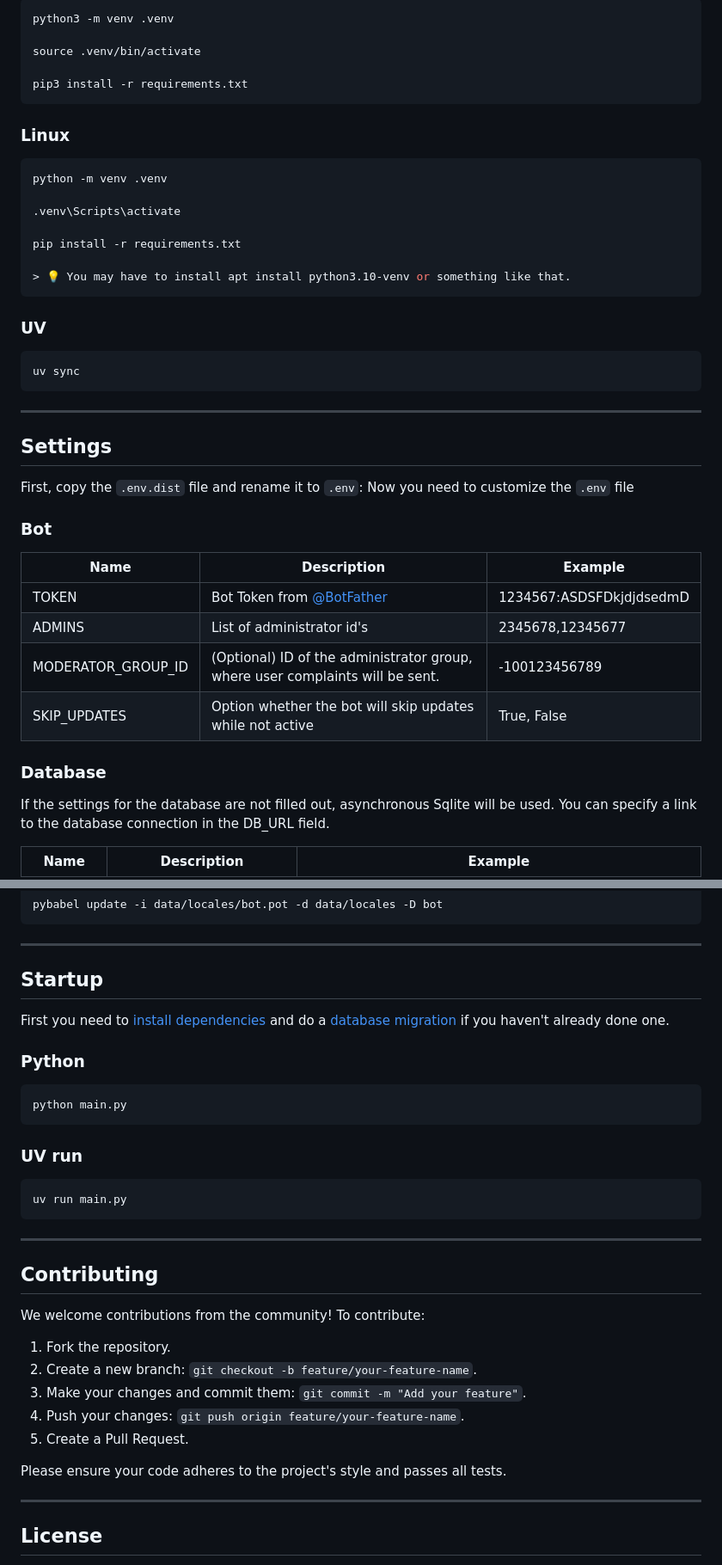
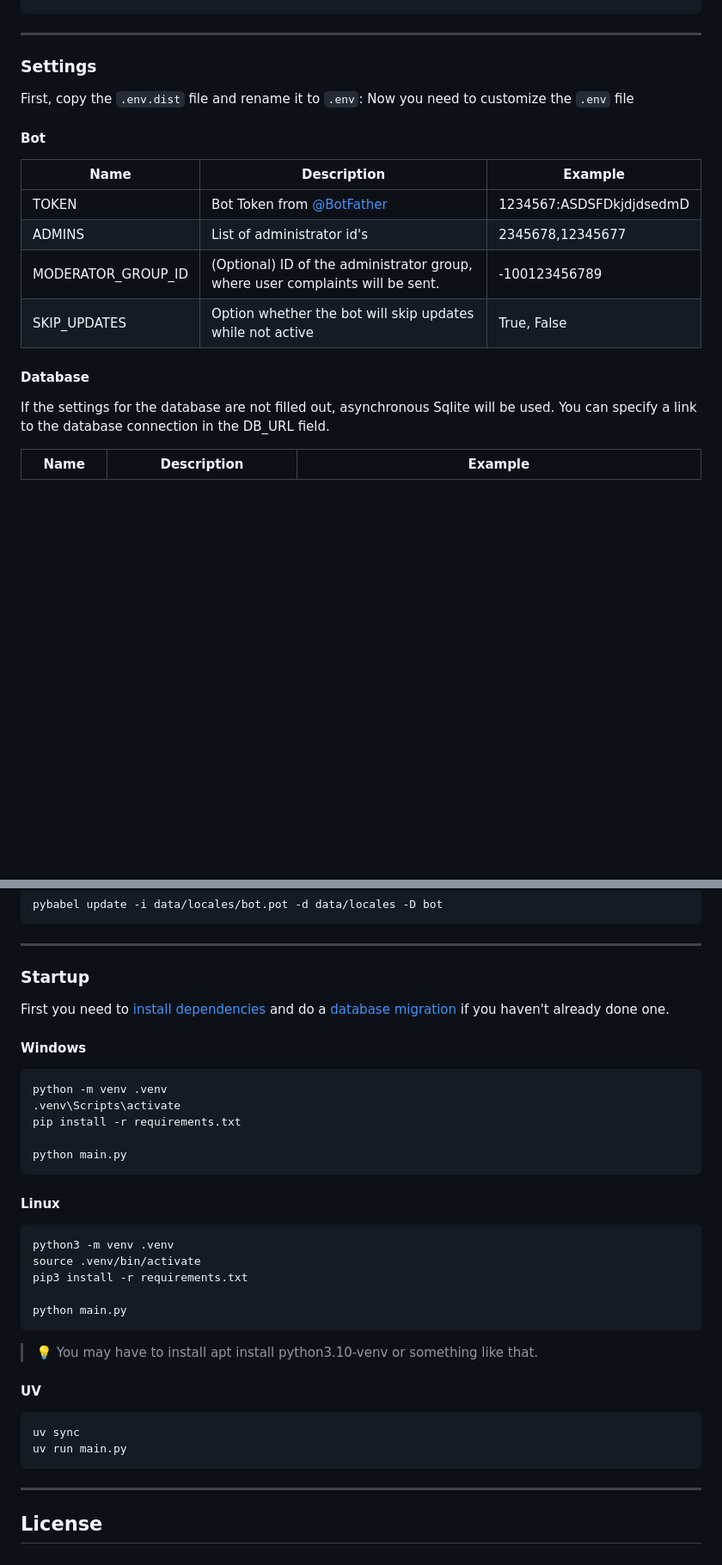
Before and after one commit to devvsima/dating-bot, a Markdown page: readme.md, 2 parts joined by grey strips. Shown: that part at 86% size. GitHub-like rendering; blank space fills up the shorter version.

````diff
--- a/readme.md
+++ b/readme.md
@@ -60,34 +68,11 @@ cd dating-bot
 
-```bash
-python3 -m venv .venv
-
-source .venv/bin/activate
-
-pip3 install -r requirements.txt
-```
-### Linux
-
-```bash
-python -m venv .venv
-
-.venv\Scripts\activate
-
-pip install -r requirements.txt
-
-> 💡 You may have to install apt install python3.10-venv or something like that.
-```
-### UV
-
-```bash
-uv sync
-```
 
 ---
-## Settings
+### Settings
 
 First, copy the `.env.dist` file and rename it to `.env`:
 Now you need to customize the `.env` file
-### Bot
+#### Bot
 
 | <center>Name</center> | <center>Description</center>                                                  | <center>Example</center> |
 | --------------------- | ----------------------------------------------------------------------------- | ------------------------ |
@@ -96,7 +81,7 @@ Now you need to customize the `.env` file
 | MODERATOR_GROUP_ID    | (Optional) ID of the administrator group, where user complaints will be sent. | -100123456789            |
 | SKIP_UPDATES          | Option whether the bot will skip updates while not active                     | True, False              |
 
-### Database
+#### Database
 If the settings for the database are not filled out, asynchronous Sqlite will be used.
 You can specify a link to the database connection in the DB_URL field.
 
@@ -178,32 +163,38 @@ pybabel update -i data/locales/bot.pot -d data/locales -D bot
 
 ---
 
-## Startup
+### Startup
 
 First you need to [install dependencies](#Install) and do a [database migration](#Migrations) if you haven't already done one.
 
-### Python
+#### Windows
+
 ```bash
+python -m venv .venv
+.venv\Scripts\activate
+pip install -r requirements.txt
+
 python main.py
 ```
 
-### UV run
+#### Linux
+
 ```bash
+python3 -m venv .venv
+source .venv/bin/activate
+pip3 install -r requirements.txt
+
+python main.py
+```
+
+> 💡 You may have to install apt install python3.10-venv or something like that.
+
+#### UV
+
+```bash
+uv sync
 uv run main.py
 ```
----
-
-## Contributing
-
-We welcome contributions from the community! To contribute:
-
-1. Fork the repository.
-2. Create a new branch: `git checkout -b feature/your-feature-name`.
-3. Make your changes and commit them: `git commit -m "Add your feature"`.
-4. Push your changes: `git push origin feature/your-feature-name`.
-5. Create a Pull Request.
-
-Please ensure your code adheres to the project's style and passes all tests.
 
 ---
 
````
Also changed, not shown: other parts of readme.md (+29 -21 lines), images/preview.png (added).
